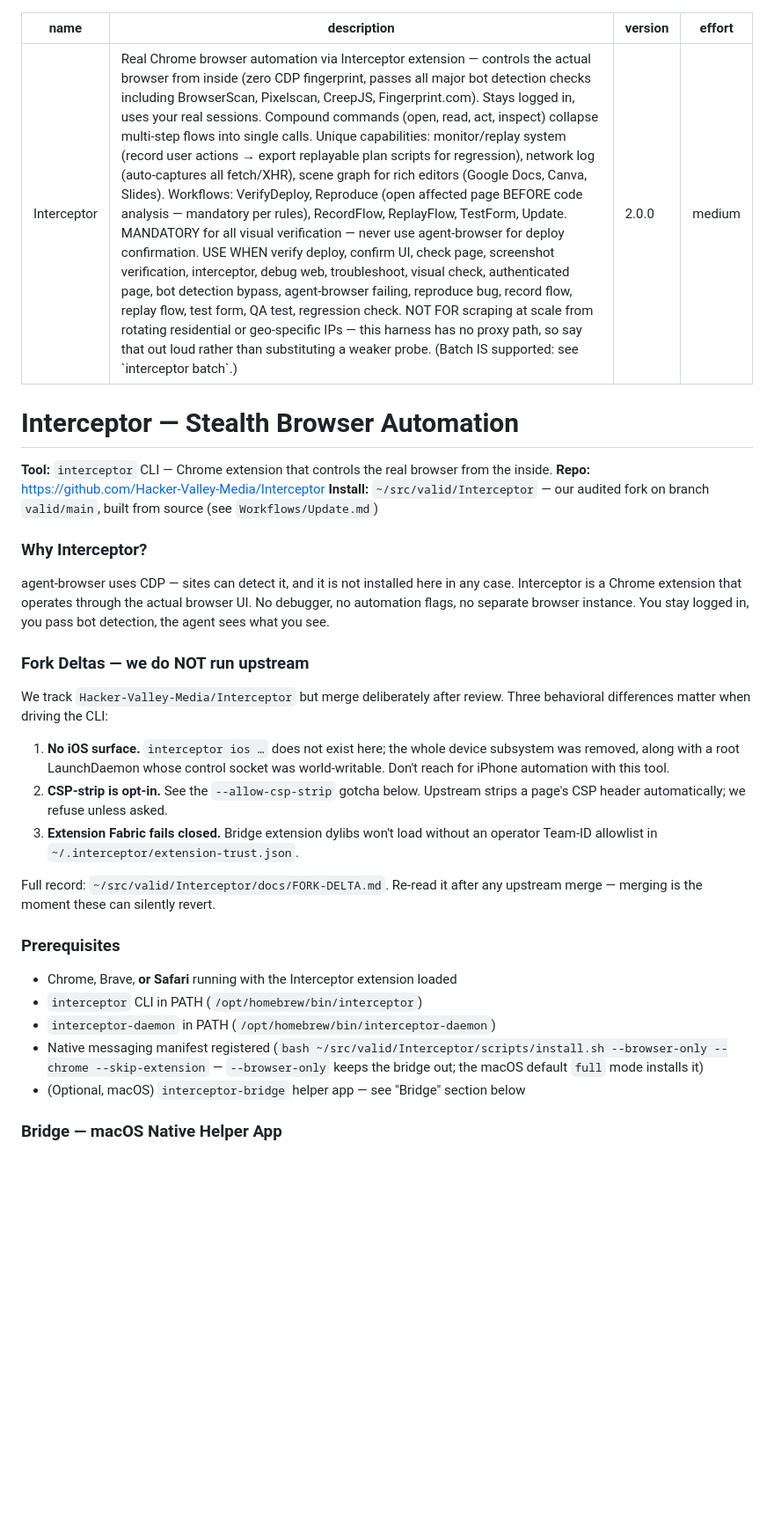
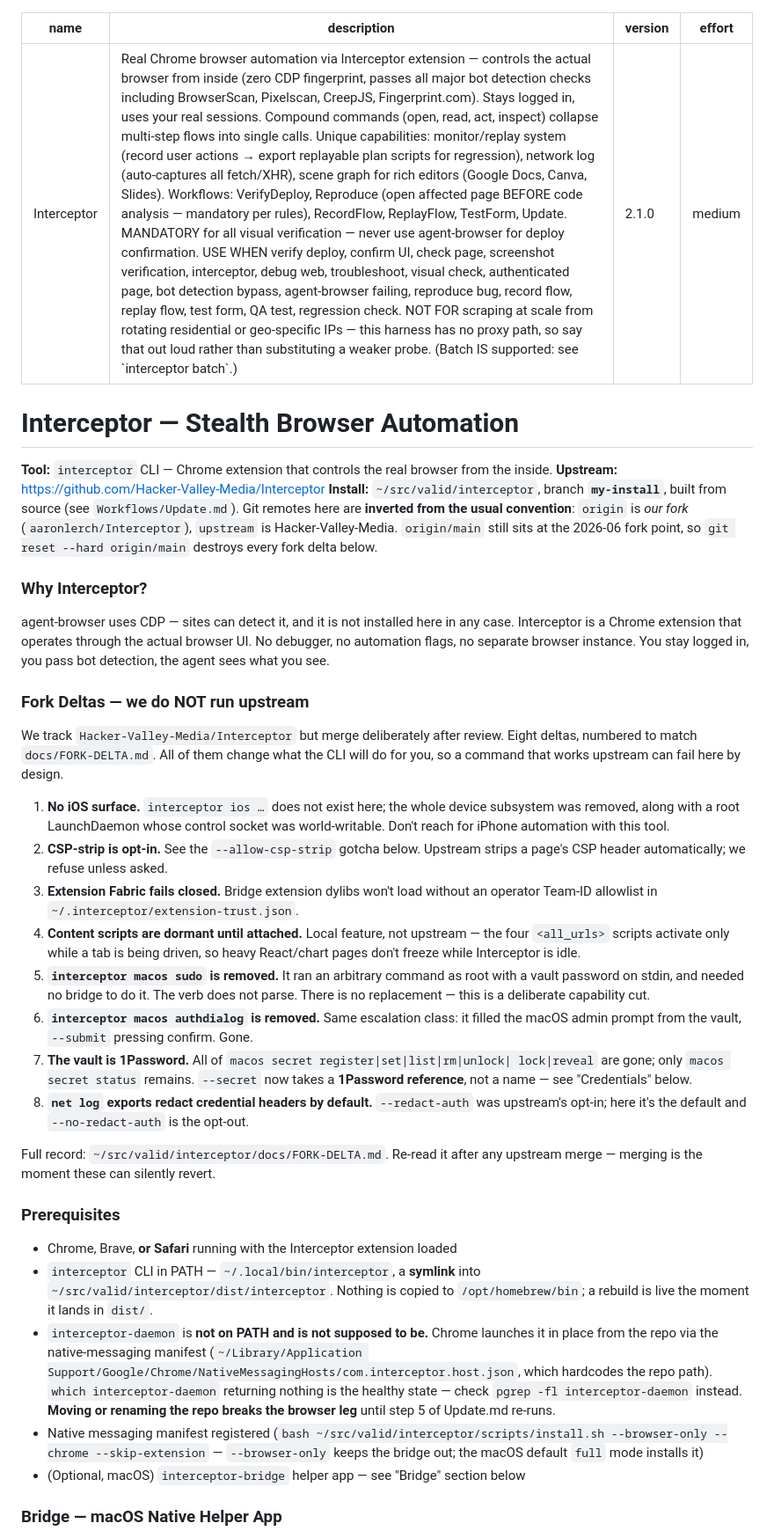
Before and after one commit to aaronlerch/ndeko-os, a Markdown page: skills/Interceptor/SKILL.md, the part around one of its changes. Shown at 88% size. Rendered like a GitHub page; blank space fills up the shorter version.

```diff
--- a/skills/Interceptor/SKILL.md
+++ b/skills/Interceptor/SKILL.md
@@ -1,15 +1,18 @@
 ---
 name: Interceptor
 description: "Real Chrome browser automation via Interceptor extension — controls the actual browser from inside (zero CDP fingerprint, passes all major bot detection checks including BrowserScan, Pixelscan, CreepJS, Fingerprint.com). Stays logged in, uses your real sessions. Compound commands (open, read, act, inspect) collapse multi-step flows into single calls. Unique capabilities: monitor/replay system (record user actions → export replayable plan scripts for regression), network log (auto-captures all fetch/XHR), scene graph for rich editors (Google Docs, Canva, Slides). Workflows: VerifyDeploy, Reproduce (open affected page BEFORE code analysis — mandatory per rules), RecordFlow, ReplayFlow, TestForm, Update. MANDATORY for all visual verification — never use agent-browser for deploy confirmation. USE WHEN verify deploy, confirm UI, check page, screenshot verification, interceptor, debug web, troubleshoot, visual check, authenticated page, bot detection bypass, agent-browser failing, reproduce bug, record flow, replay flow, test form, QA test, regression check. NOT FOR scraping at scale from rotating residential or geo-specific IPs — this harness has no proxy path, so say that out loud rather than substituting a weaker probe. (Batch IS supported: see `interceptor batch`.)"
-version: 2.0.0
+version: 2.1.0
 effort: medium
 ---
 
 # Interceptor — Stealth Browser Automation
 
 **Tool:** `interceptor` CLI — Chrome extension that controls the real browser from the inside.
-**Repo:** https://github.com/Hacker-Valley-Media/Interceptor
-**Install:** `~/src/valid/Interceptor` — our audited fork on branch `valid/main`, built from source (see `Workflows/Update.md`)
+**Upstream:** https://github.com/Hacker-Valley-Media/Interceptor
+**Install:** `~/src/valid/interceptor`, branch **`my-install`**, built from source (see `Workflows/Update.md`).
+Git remotes here are **inverted from the usual convention**: `origin` is *our fork*
+(`aaronlerch/Interceptor`), `upstream` is Hacker-Valley-Media. `origin/main` still sits at the
+2026-06 fork point, so `git reset --hard origin/main` destroys every fork delta below.
 
 ### Why Interceptor?
 
@@ -18,7 +21,8 @@ agent-browser uses CDP — sites can detect it, and it is not installed here in
 ### Fork Deltas — we do NOT run upstream
 
 We track `Hacker-Valley-Media/Interceptor` but merge deliberately after review.
-Three behavioral differences matter when driving the CLI:
+Eight deltas, numbered to match `docs/FORK-DELTA.md`. All of them change what the
+CLI will do for you, so a command that works upstream can fail here by design.
 
 1. **No iOS surface.** `interceptor ios …` does not exist here; the whole device
    subsystem was removed, along with a root LaunchDaemon whose control socket was
@@ -27,16 +31,36 @@ Three behavioral differences matter when driving the CLI:
    strips a page's CSP header automatically; we refuse unless asked.
 3. **Extension Fabric fails closed.** Bridge extension dylibs won't load without
    an operator Team-ID allowlist in `~/.interceptor/extension-trust.json`.
+4. **Content scripts are dormant until attached.** Local feature, not upstream —
+   the four `<all_urls>` scripts activate only while a tab is being driven, so
+   heavy React/chart pages don't freeze while Interceptor is idle.
+5. **`interceptor macos sudo` is removed.** It ran an arbitrary command as root
+   with a vault password on stdin, and needed no bridge to do it. The verb does
+   not parse. There is no replacement — this is a deliberate capability cut.
+6. **`interceptor macos authdialog` is removed.** Same escalation class: it filled
+   the macOS admin prompt from the vault, `--submit` pressing confirm. Gone.
+7. **The vault is 1Password.** All of `macos secret register|set|list|rm|unlock|
+   lock|reveal` are gone; only `macos secret status` remains. `--secret` now takes
+   a **1Password reference**, not a name — see "Credentials" below.
+8. **`net log` exports redact credential headers by default.** `--redact-auth` was
+   upstream's opt-in; here it's the default and `--no-redact-auth` is the opt-out.
 
-Full record: `~/src/valid/Interceptor/docs/FORK-DELTA.md`. Re-read it after any
+Full record: `~/src/valid/interceptor/docs/FORK-DELTA.md`. Re-read it after any
 upstream merge — merging is the moment these can silently revert.
 
 ### Prerequisites
 
 - Chrome, Brave, **or Safari** running with the Interceptor extension loaded
-- `interceptor` CLI in PATH (`/opt/homebrew/bin/interceptor`)
-- `interceptor-daemon` in PATH (`/opt/homebrew/bin/interceptor-daemon`)
-- Native messaging manifest registered (`bash ~/src/valid/Interceptor/scripts/install.sh --browser-only --chrome --skip-extension` — `--browser-only` keeps the bridge out; the macOS default `full` mode installs it)
+- `interceptor` CLI in PATH — `~/.local/bin/interceptor`, a **symlink** into
+  `~/src/valid/interceptor/dist/interceptor`. Nothing is copied to
+  `/opt/homebrew/bin`; a rebuild is live the moment it lands in `dist/`.
+- `interceptor-daemon` is **not on PATH and is not supposed to be.** Chrome launches
+  it in place from the repo via the native-messaging manifest
+  (`~/Library/Application Support/Google/Chrome/NativeMessagingHosts/com.interceptor.host.json`,
+  which hardcodes the repo path). `which interceptor-daemon` returning nothing is
+  the healthy state — check `pgrep -fl interceptor-daemon` instead. **Moving or
+  renaming the repo breaks the browser leg** until step 5 of Update.md re-runs.
+- Native messaging manifest registered (`bash ~/src/valid/interceptor/scripts/install.sh --browser-only --chrome --skip-extension` — `--browser-only` keeps the bridge out; the macOS default `full` mode installs it)
 - (Optional, macOS) `interceptor-bridge` helper app — see "Bridge" section below
 
 ### Bridge — macOS Native Helper App
```
Also changed, not shown: other parts of skills/Interceptor/SKILL.md (+41 -1 lines), 1 other file.
